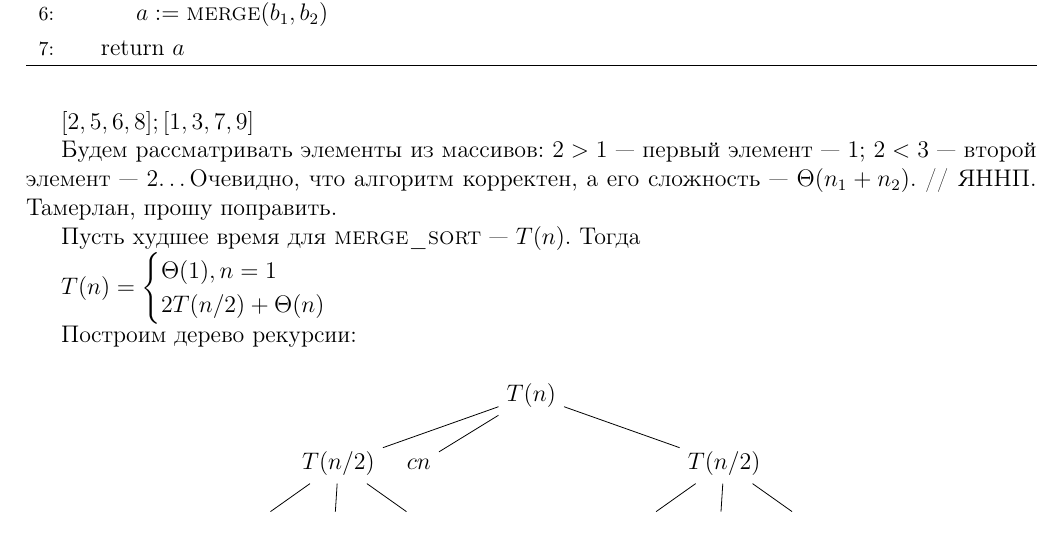
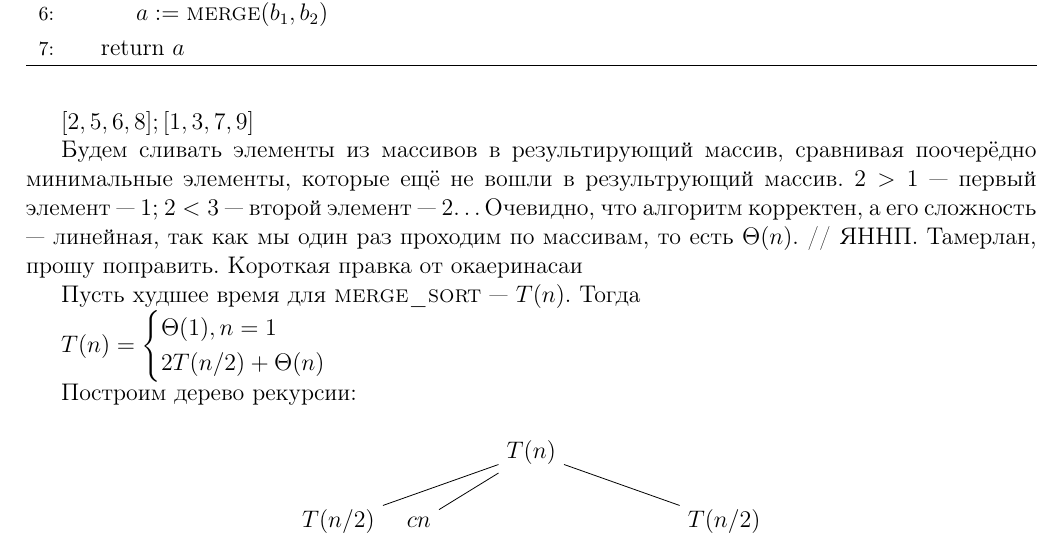
Before and after one commit to adhaesitadimo/hse-ami-lectures, a LaTeX document (algorithms/tex/14.01.2016/algorithms_1_[14.01.2016].tex): part of page 3 of 3, cut so that both start at the same text. Compiled offline with pdfLaTeX.

Commit message:
Update algorithms_1_[14.01.2016].tex

```diff
--- a/algorithms/tex/14.01.2016/algorithms_1_[14.01.2016].tex
+++ b/algorithms/tex/14.01.2016/algorithms_1_[14.01.2016].tex
@@ -147,7 +147,7 @@ $[6,8,3,4] \to [3,6,8,4] \xrightarrow{8>4} [3,6,\ ,8] \xrightarrow{6>4}[3,\ ,6,8
 
 $[2,5,6,8];[1,3,7,9]$
 
-Будем рассматривать элементы из массивов: $2>1$ --- первый элемент --- 1; $2<3$ --- второй элемент --- 2\dots Очевидно, что алгоритм корректен, а его сложность --- $\Theta(n_1 + n_2)$. // ЯННП. Тамерлан, прошу поправить.
+Будем сливать элементы из массивов в результирующий массив, сравнивая поочерёдно минимальные элементы, которые ещё не вошли в результрующий массив. $2>1$ --- первый элемент --- 1; $2<3$ --- второй элемент --- 2\dots Очевидно, что алгоритм корректен, а его сложность --- линейная, так как мы один раз проходим по массивам, то есть $\Theta(n)$. // ЯННП. Тамерлан, прошу поправить. Короткая правка от окаеринасаи
 
 Пусть худшее время для \textsc{merge\_sort} --- $T(n)$. Тогда
 
```
